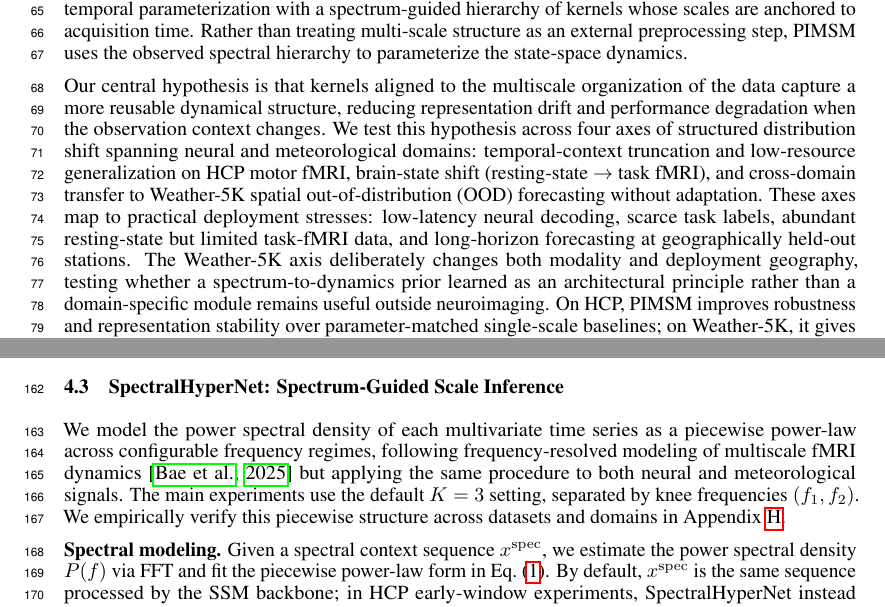
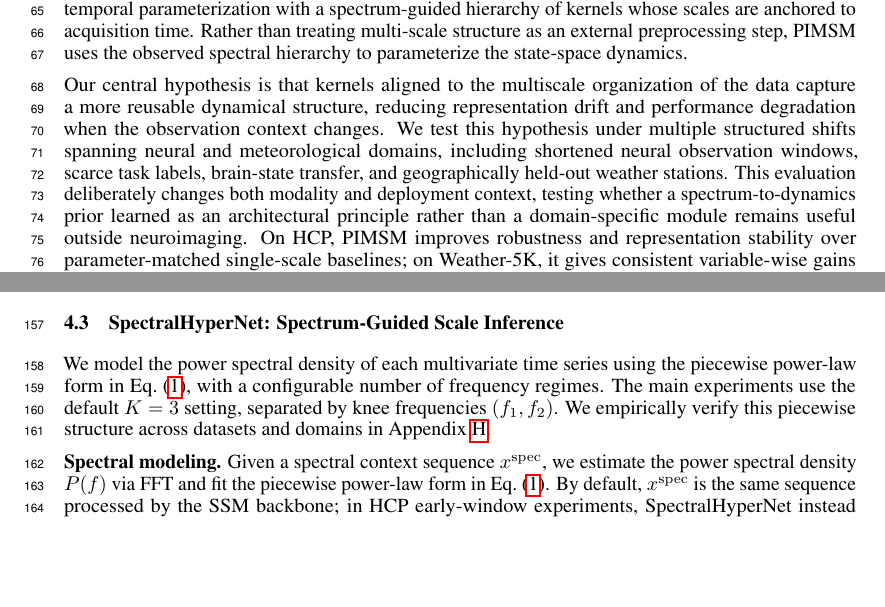
Before and after one commit to Sangyoon-Bae/PIMSM_paper, a LaTeX paper (neurips_2026.tex): two parts of pages 2 and 5 of 30, joined at a grey line, cut so that both start at the same text, the shorter picture padded with empty space. Compiled offline with pdfLaTeX.

Commit message:
Reduce duplicated setup details

```diff
--- a/neurips_2026.tex
+++ b/neurips_2026.tex
@@ -139,7 +139,7 @@ To explicitly model these regimes in the time domain, a sequence backbone needs
 
 Based on this observation, we introduce \textbf{Physics-Informed Multi-Scale Mamba (PIMSM)}. PIMSM reframes temporal-scale alignment as an architectural requirement: it replaces a fully unconstrained temporal parameterization with a spectrum-guided hierarchy of kernels whose scales are anchored to acquisition time. Rather than treating multi-scale structure as an external preprocessing step, PIMSM uses the observed spectral hierarchy to parameterize the state-space dynamics.
 
-Our central hypothesis is that kernels aligned to the multiscale organization of the data capture a more reusable dynamical structure, reducing representation drift and performance degradation when the observation context changes. We test this hypothesis across four axes of structured distribution shift spanning neural and meteorological domains: temporal-context truncation and low-resource generalization on HCP motor fMRI, brain-state shift (resting-state $\to$ task fMRI), and cross-domain transfer to Weather-5K spatial out-of-distribution (OOD) forecasting without adaptation. These axes map to practical deployment stresses: low-latency neural decoding, scarce task labels, abundant resting-state but limited task-fMRI data, and long-horizon forecasting at geographically held-out stations. The Weather-5K axis deliberately changes both modality and deployment geography, testing whether a spectrum-to-dynamics prior learned as an architectural principle rather than a domain-specific module remains useful outside neuroimaging. On HCP, PIMSM improves robustness and representation stability over parameter-matched single-scale baselines; on Weather-5K, it gives consistent variable-wise gains across forecasting horizons.
+Our central hypothesis is that kernels aligned to the multiscale organization of the data capture a more reusable dynamical structure, reducing representation drift and performance degradation when the observation context changes. We test this hypothesis under multiple structured shifts spanning neural and meteorological domains, including shortened neural observation windows, scarce task labels, brain-state transfer, and geographically held-out weather stations. This evaluation deliberately changes both modality and deployment context, testing whether a spectrum-to-dynamics prior learned as an architectural principle rather than a domain-specific module remains useful outside neuroimaging. On HCP, PIMSM improves robustness and representation stability over parameter-matched single-scale baselines; on Weather-5K, it gives consistent variable-wise gains across forecasting horizons.
 
 Our main contributions are as follows:
 
@@ -259,7 +259,7 @@ Full dataset details and preprocessing are in Appendix~\ref{sec:appx:data}.
 
 \subsection{SpectralHyperNet: Spectrum-Guided Scale Inference}
 
-We model the power spectral density of each multivariate time series as a piecewise power-law across configurable frequency regimes, following frequency-resolved modeling of multiscale fMRI dynamics~\citep{bae2025spatiotemporal} but applying the same procedure to both neural and meteorological signals. The main experiments use the default $K=3$ setting, separated by knee frequencies $(f_1, f_2)$.
+We model the power spectral density of each multivariate time series using the piecewise power-law form in Eq.~\eqref{eq:piecewise_powerlaw}, with a configurable number of frequency regimes. The main experiments use the default $K=3$ setting, separated by knee frequencies $(f_1, f_2)$.
 We empirically verify this piecewise structure across datasets and domains in Appendix~\ref{sec:appx:psd_multifractal}.
 
 \textbf{Spectral modeling.} Given a spectral context sequence $x^{\mathrm{spec}}$, we estimate the power spectral density $P(f)$ via FFT and fit the piecewise power-law form in Eq.~\eqref{eq:piecewise_powerlaw}. By default, $x^{\mathrm{spec}}$ is the same sequence processed by the SSM backbone; in HCP early-window experiments, SpectralHyperNet instead receives the full trial for spectral calibration while the SSM backbone receives only the first 3 or 2 TRs. This experiment-specific choice tests whether full-sequence spectral structure stabilizes shortened task evidence, and does not simulate a changed scanner TR. In the default $K=3$ setting, $(f_1, f_2)$ denote the two knee frequencies separating three regimes.
```
Also changed, not shown: neurips_2026.tex (4 more changed lines).
